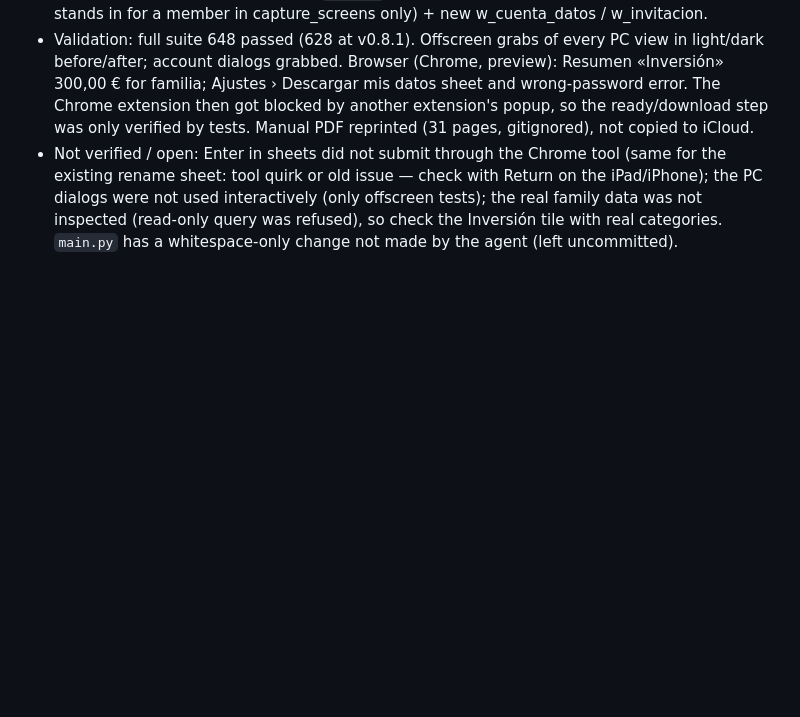
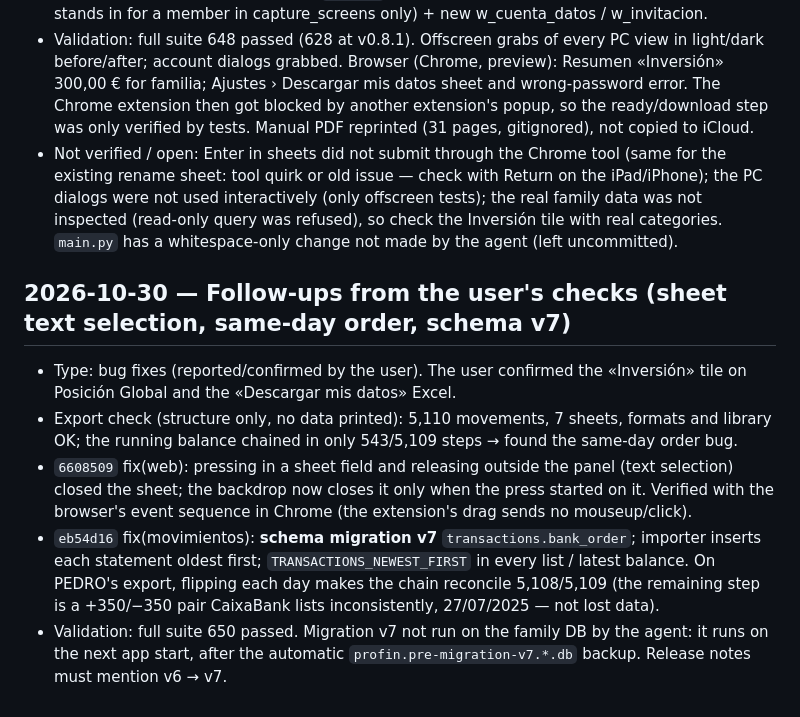
Before and after one commit to pbermudezcc/PROFIN, a Markdown page: docs/agent/agent_log.md, the part around the change. Drawn GitHub-style; blank space fills up the shorter version.

Commit message:
docs(agent_log): record the follow-up fixes (sheet selection, schema v7)
Co-Authored-By: Claude Opus 5.5 <noreply@anthropic.com>
Claude-Session: https://claude.ai/code/session_017DZ5o4uQE3Edi79qC1GmW6

```diff
--- a/docs/agent/agent_log.md
+++ b/docs/agent/agent_log.md
@@ -360,3 +360,10 @@ Entry format:
 - Commits: `971e820` fix(importar) unticked clean rows (PC) were imported; `4365185` fix(gui) light theme label boxes (MainWindow, Gastos/Ingresos, Configuración, login) + sidebar «⋮» button style; `3da1c37` fix(resumen) «Inversión» = net amount of movements in categories of the investment type (`investment_category_ids`; those rows leave income/expense/savings rate/breakdown/monthly bars on the dashboard only); `1810a99` feat(cuenta) PC «Cambiar contraseña» / «Cambiar nombre» (`app/gui/account_dialogs.py`, revokes/renames web sessions, audited [PC]); `300e7dd` test(web) onboarding flake; `ec8fda6` feat(cuenta) «Descargar mis datos» (`app/settings/user_export.py`: xlsx + personal .profin-cats.json + LEEME, only the user's rows; web: password via LoginLimiter → zip in memory behind a one-use, session-bound link for 120 s; PC: «Exportar mis datos…»; `account_service.verify_password`; web_preview second user familia / familia-pass); `d16ac4d` docs(manual) all web screenshots retaken (DEMO stands in for a member in capture_screens only) + new w_cuenta_datos / w_invitacion.
 - Validation: full suite 648 passed (628 at v0.8.1). Offscreen grabs of every PC view in light/dark before/after; account dialogs grabbed. Browser (Chrome, preview): Resumen «Inversión» 300,00 € for familia; Ajustes › Descargar mis datos sheet and wrong-password error. The Chrome extension then got blocked by another extension's popup, so the ready/download step was only verified by tests. Manual PDF reprinted (31 pages, gitignored), not copied to iCloud.
 - Not verified / open: Enter in sheets did not submit through the Chrome tool (same for the existing rename sheet: tool quirk or old issue — check with Return on the iPad/iPhone); the PC dialogs were not used interactively (only offscreen tests); the real family data was not inspected (read-only query was refused), so check the Inversión tile with real categories. `main.py` has a whitespace-only change not made by the agent (left uncommitted).
+
+## 2026-10-30 — Follow-ups from the user's checks (sheet text selection, same-day order, schema v7)
+- Type: bug fixes (reported/confirmed by the user). The user confirmed the «Inversión» tile on Posición Global and the «Descargar mis datos» Excel.
+- Export check (structure only, no data printed): 5,110 movements, 7 sheets, formats and library OK; the running balance chained in only 543/5,109 steps → found the same-day order bug.
+- `6608509` fix(web): pressing in a sheet field and releasing outside the panel (text selection) closed the sheet; the backdrop now closes it only when the press started on it. Verified with the browser's event sequence in Chrome (the extension's drag sends no mouseup/click).
+- `eb54d16` fix(movimientos): **schema migration v7** `transactions.bank_order`; importer inserts each statement oldest first; `TRANSACTIONS_NEWEST_FIRST` in every list / latest balance. On PEDRO's export, flipping each day makes the chain reconcile 5,108/5,109 (the remaining step is a +350/−350 pair CaixaBank lists inconsistently, 27/07/2025 — not lost data).
+- Validation: full suite 650 passed. Migration v7 not run on the family DB by the agent: it runs on the next app start, after the automatic `profin.pre-migration-v7.*.db` backup. Release notes must mention v6 → v7.
```
